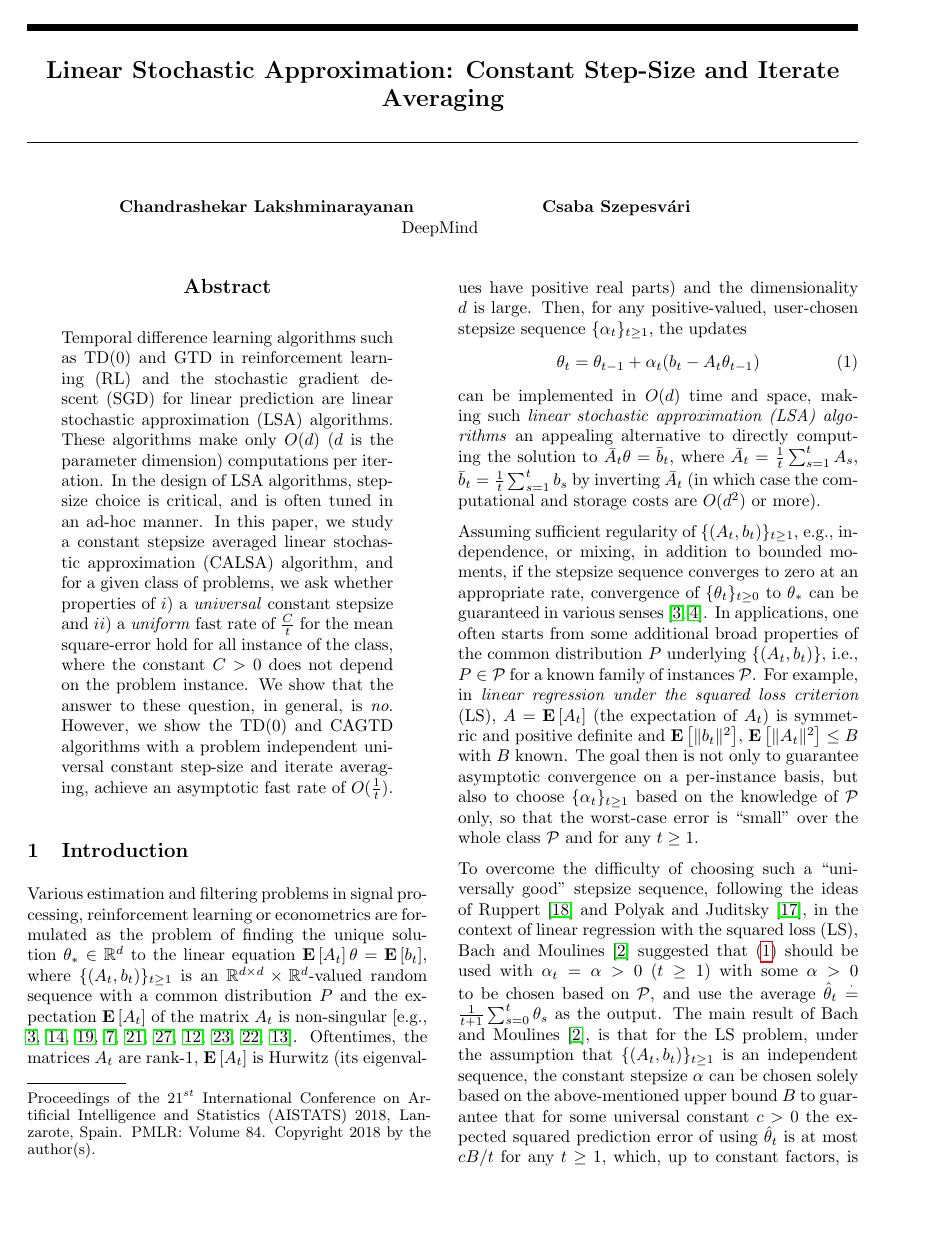
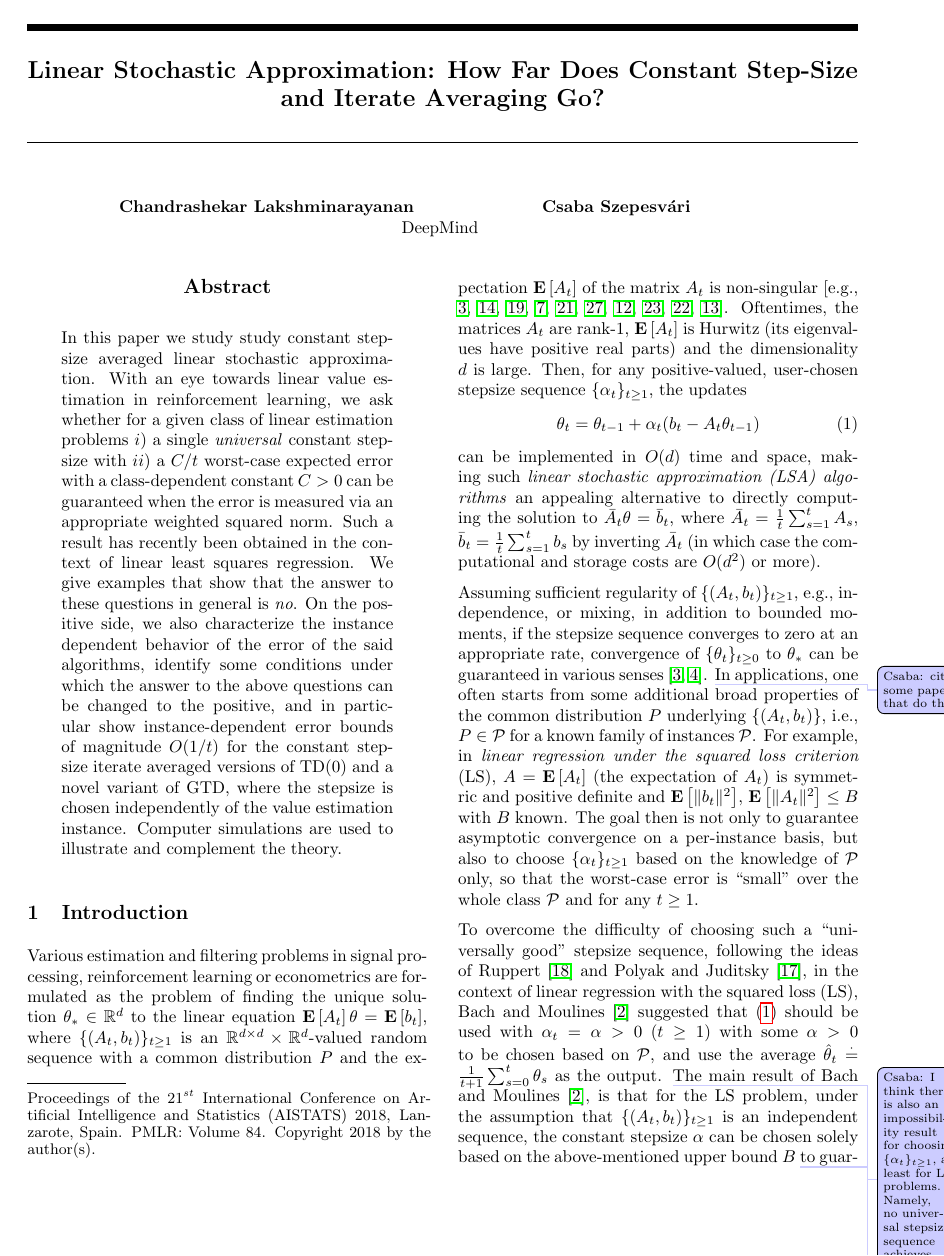
Before and after one commit to chandrurec5/flsa_aistats, a LaTeX paper (flsa.tex, which reads abstract.tex, pack.tex): page 1 of 20. Compiled offline with pdfLaTeX.

Commit message:
abstract update

```diff
--- a/abstract.tex
+++ b/abstract.tex
@@ -1,3 +1,28 @@
+%!TEX root =  flsa.tex
 \begin{abstract}
-Temporal difference learning algorithms such as TD(0) and GTD in reinforcement learning (RL) and the stochastic gradient descent (SGD) for linear prediction are linear stochastic approximation (LSA) algorithms. These algorithms make only $O(d)$ ($d$ is the parameter dimension) computations per iteration. In the design of LSA algorithms, step-size choice is critical, and is often tuned in an ad-hoc manner. In this paper,  we study a constant stepsize averaged linear stochastic approximation (CALSA) algorithm, and for a given class of  problems, we ask whether properties of $i)$ a \emph{universal} constant stepsize and $ii)$ a \emph{uniform} fast rate of $\frac{C}{t}$ for the mean square-error hold for all instance of the class, where the constant $C>0$ does not depend on the problem instance. We show that the answer to these question, in general, is \emph{no}. However, we show the TD(0) and CAGTD algorithms with a problem independent universal constant step-size and iterate averaging, achieve an asymptotic fast rate of $O(\frac{1}{t})$.
+\if
+Stochastic approximation algorithms,
+such as the LMS algorithm in linear least squares regression (LS),
+or TD(0) and GTD in reinforcement learning (RL),
+are not only easy to implement, but their storage and iteration costs are also minimal.
+Recent work has shown that for bounded LS,
+the constant step-size version of the LMS algorithm with iterate averaging is also information-efficient, making it
+an ideal choice for LS.
+In this paper we investigate to what extent this result extends beyond LS.
+Noticing that all the above methods have an update rule that takes a linear form,
+\fi
+In this paper we study study constant stepsize averaged linear stochastic approximation.
+With an eye towards linear value estimation in reinforcement learning,
+we ask whether for a given class of linear estimation problems
+ $i)$ a single \emph{universal} constant stepsize with $ii)$ a $C/t$ worst-case expected error
+ with a class-dependent constant $C>0$ can be guaranteed when the error is measured via
+ an appropriate weighted squared norm. Such a result has recently been obtained in the context
+ of linear least squares regression.
+We give examples that show that the answer to these questions in general is \emph{no}.
+On the positive side, we also characterize the instance dependent behavior of the error of the said algorithms,
+identify some conditions under which the answer to the above questions can be changed to the positive,
+and in particular show instance-dependent
+error bounds of magnitude $O(1/t)$ for the constant stepsize iterate averaged versions
+of TD(0) and a novel variant of GTD, where the stepsize is chosen independently of the value estimation
+instance. Computer simulations are used to illustrate and complement the theory.
 \end{abstract}
--- a/flsa.tex
+++ b/flsa.tex
@@ -20,7 +20,7 @@ University of Alberta\\
 \begin{document}
 
 \twocolumn[
-\aistatstitle{Linear Stochastic Approximation: Constant Step-Size and Iterate Averaging}
+\aistatstitle{Linear Stochastic Approximation: How Far Does Constant Step-Size and Iterate Averaging Go?}
 \aistatsauthor{ Chandrashekar Lakshminarayanan \And Csaba Szepesv\'ari }
 \aistatsaddress{DeepMind}
 ]
--- a/pack.tex
+++ b/pack.tex
@@ -11,7 +11,7 @@
 \usepackage{graphicx}
 \usepackage{multirow}% http://ctan.org/pkg/multirow
 %\usepackage{ntheorem}
-\usepackage[textsize=tiny,disable]{todonotes}
+\usepackage[textsize=tiny]{todonotes}
 \usepackage{tikz}
 \usepackage{pgfplots}
 \usepackage{enumitem}
```
